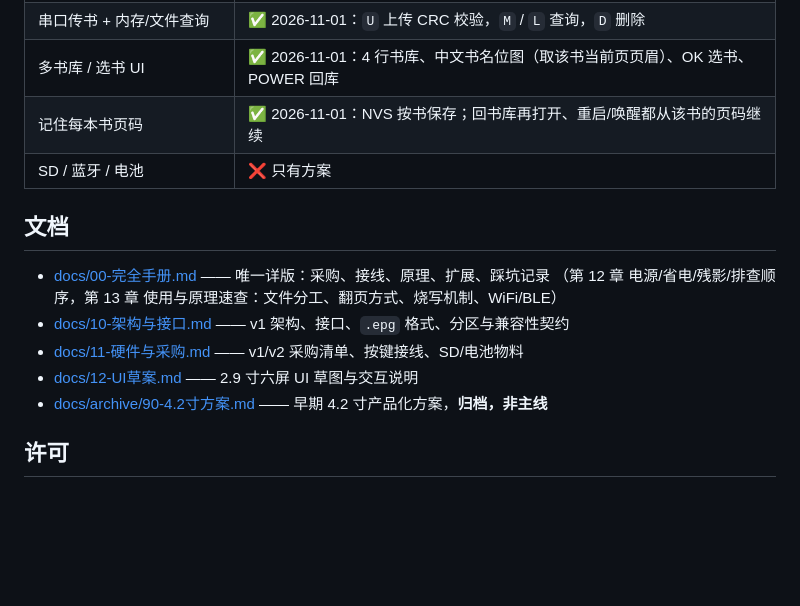
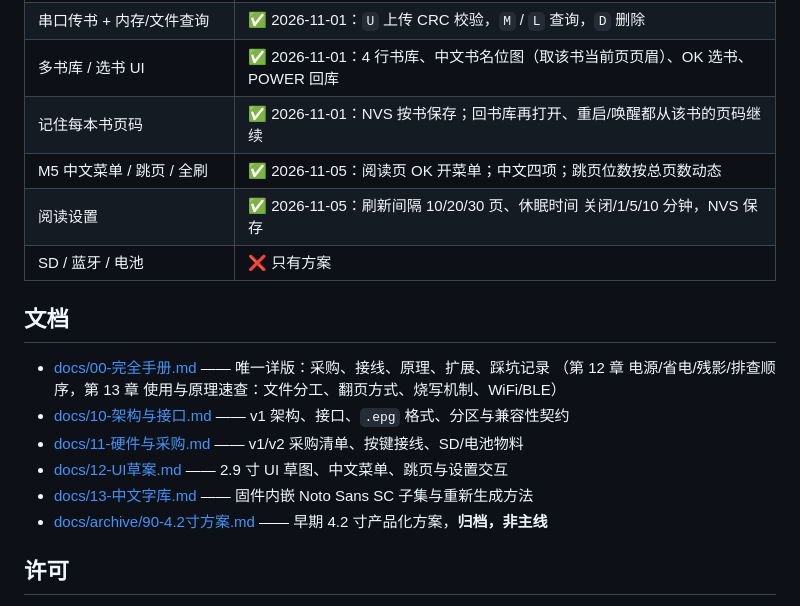
Before and after one commit to L-HUST/epaper29, a Markdown page: README.md, the part around the change. Drawn GitHub-style; blank space fills up the shorter version.

```diff
--- a/README.md
+++ b/README.md
@@ -169,6 +169,8 @@ READY.
 | 串口传书 + 内存/文件查询 | ✅ 2026-11-01：`U` 上传 CRC 校验，`M` / `L` 查询，`D` 删除 |
 | 多书库 / 选书 UI | ✅ 2026-11-01：4 行书库、中文书名位图（取该书当前页页眉）、OK 选书、POWER 回库 |
 | 记住每本书页码 | ✅ 2026-11-01：NVS 按书保存；回书库再打开、重启/唤醒都从该书的页码继续 |
+| M5 中文菜单 / 跳页 / 全刷 | ✅ 2026-11-05：阅读页 OK 开菜单；中文四项；跳页位数按总页数动态 |
+| 阅读设置 | ✅ 2026-11-05：刷新间隔 10/20/30 页、休眠时间 关闭/1/5/10 分钟，NVS 保存 |
 | SD / 蓝牙 / 电池 | ❌ 只有方案 |
 
 ## 文档
@@ -177,7 +179,8 @@ READY.
   （第 12 章 电源/省电/残影/排查顺序，第 13 章 使用与原理速查：文件分工、翻页方式、烧写机制、WiFi/BLE）
 - [docs/10-架构与接口.md](docs/10-架构与接口.md) —— v1 架构、接口、`.epg` 格式、分区与兼容性契约
 - [docs/11-硬件与采购.md](docs/11-硬件与采购.md) —— v1/v2 采购清单、按键接线、SD/电池物料
-- [docs/12-UI草案.md](docs/12-UI草案.md) —— 2.9 寸六屏 UI 草图与交互说明
+- [docs/12-UI草案.md](docs/12-UI草案.md) —— 2.9 寸 UI 草图、中文菜单、跳页与设置交互
+- [docs/13-中文字库.md](docs/13-中文字库.md) —— 固件内嵌 Noto Sans SC 子集与重新生成方法
 - [docs/archive/90-4.2寸方案.md](docs/archive/90-4.2寸方案.md) —— 早期 4.2 寸产品化方案，**归档，非主线**
 
 ## 许可
```
Also changed, not shown: AGENTS.md (+1 -1 lines), docs/12-UI草案.md (+43 -33 lines), docs/13-中文字库.md (added, +57 -0 lines), docs/ui/11-menu-cn-4x.png (added), docs/ui/11-menu-cn.png (added), docs/ui/12-goto-cn-4x.png (added), docs/ui/12-goto-cn.png (added), 5 other files.
